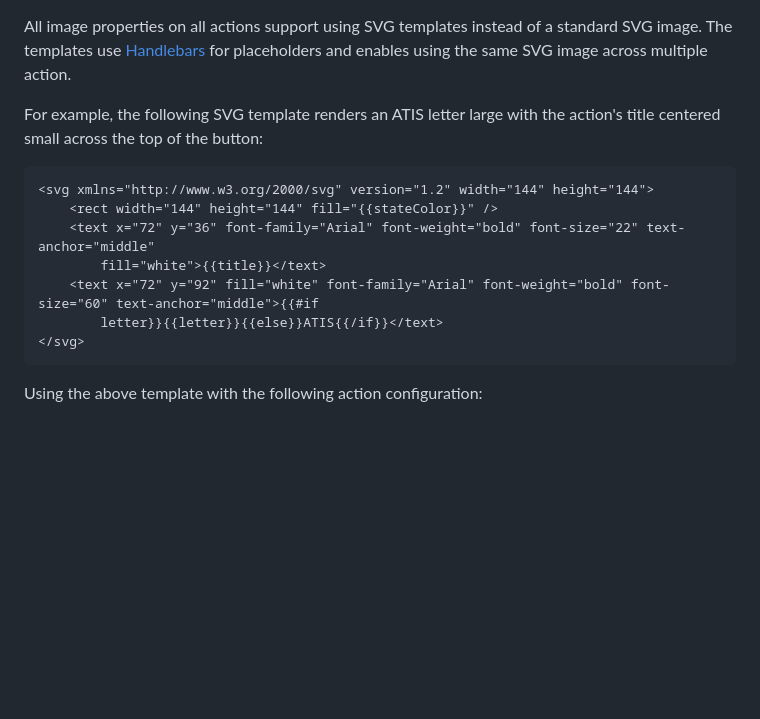
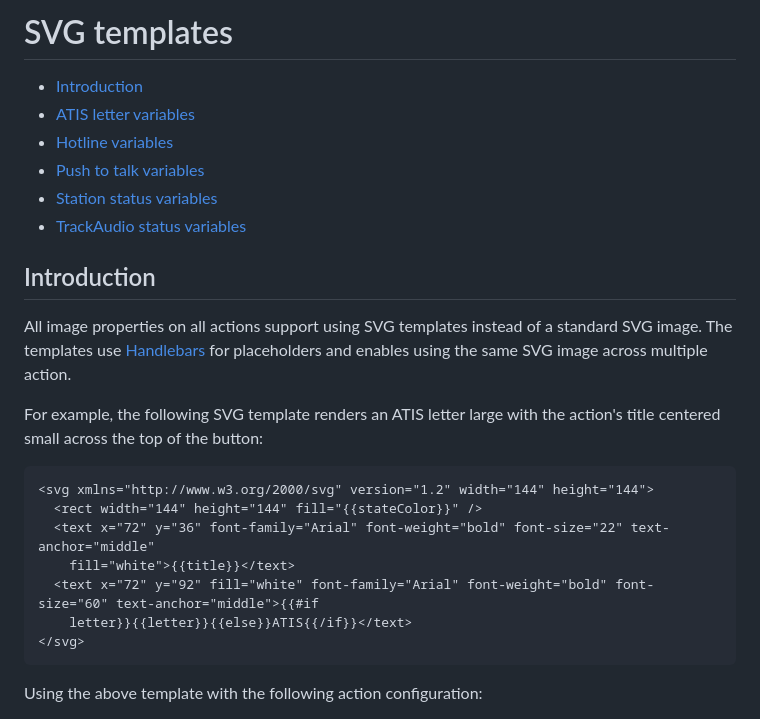
Before and after one commit to neilenns/streamdeck-trackaudio, a Markdown page: docs/svgTemplates.md, the part around the change. Rendered like a GitHub page; blank space fills up the shorter version.

Commit message:
Update docs with a TOC

````diff
--- a/docs/svgTemplates.md
+++ b/docs/svgTemplates.md
@@ -1,14 +1,25 @@
+# SVG templates <!-- omit from toc -->
+
+- [Introduction](#introduction)
+- [ATIS letter variables](#atis-letter-variables)
+- [Hotline variables](#hotline-variables)
+- [Push to talk variables](#push-to-talk-variables)
+- [Station status variables](#station-status-variables)
+- [TrackAudio status variables](#trackaudio-status-variables)
+
+## Introduction
+
 All image properties on all actions support using SVG templates instead of a standard SVG image. The templates use [Handlebars](https://handlebarsjs.com/) for placeholders and enables using the same SVG image across multiple action.
 
 For example, the following SVG template renders an ATIS letter large with the action's title centered small across the top of the button:
 
 ```xml
 <svg xmlns="http://www.w3.org/2000/svg" version="1.2" width="144" height="144">
-	<rect width="144" height="144" fill="{{stateColor}}" />
-	<text x="72" y="36" font-family="Arial" font-weight="bold" font-size="22" text-anchor="middle"
-		fill="white">{{title}}</text>
-	<text x="72" y="92" fill="white" font-family="Arial" font-weight="bold" font-size="60" text-anchor="middle">{{#if
-		letter}}{{letter}}{{else}}ATIS{{/if}}</text>
+  <rect width="144" height="144" fill="{{stateColor}}" />
+  <text x="72" y="36" font-family="Arial" font-weight="bold" font-size="22" text-anchor="middle"
+    fill="white">{{title}}</text>
+  <text x="72" y="92" fill="white" font-family="Arial" font-weight="bold" font-size="60" text-anchor="middle">{{#if
+    letter}}{{letter}}{{else}}ATIS{{/if}}</text>
 </svg>
 ```
 
````
